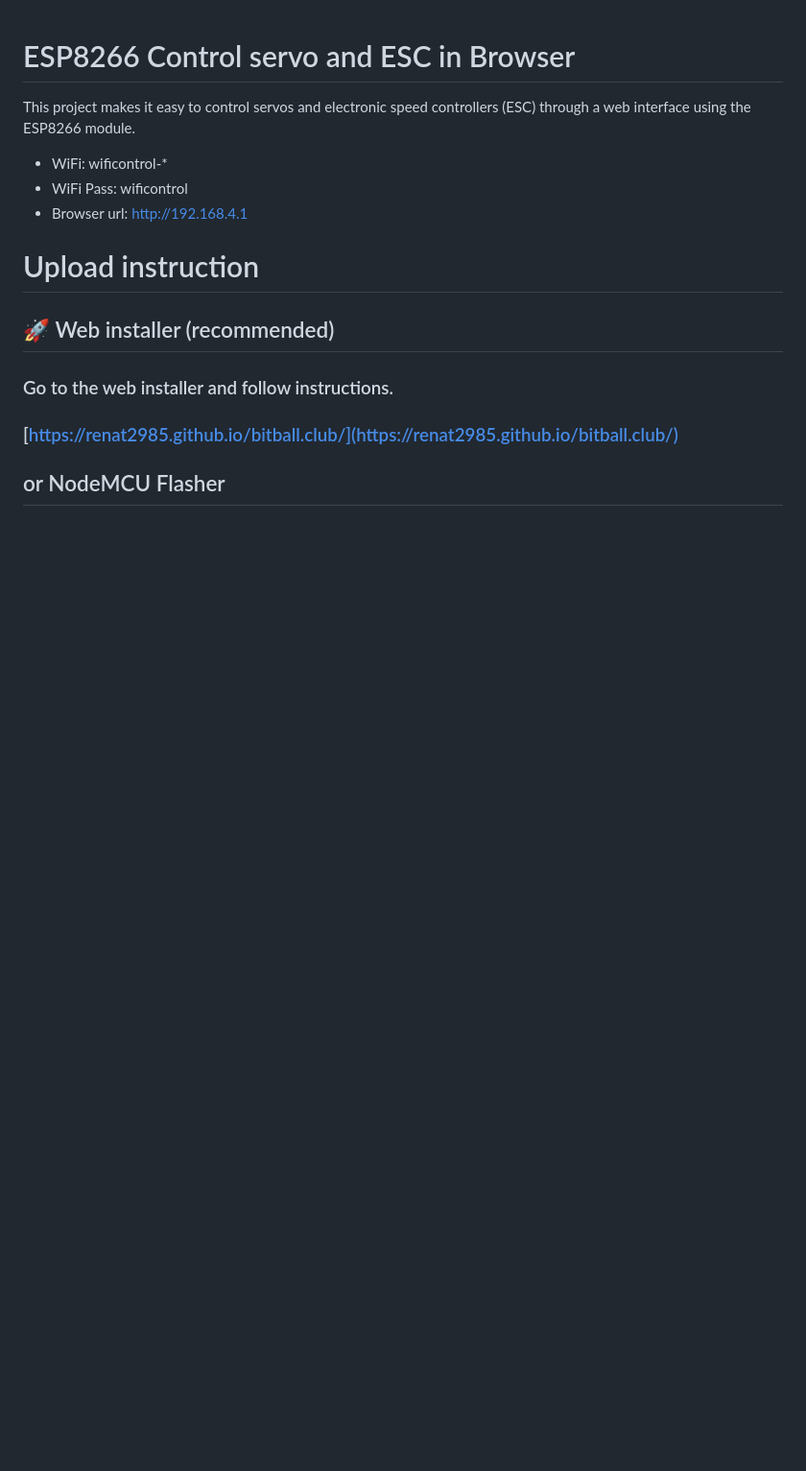
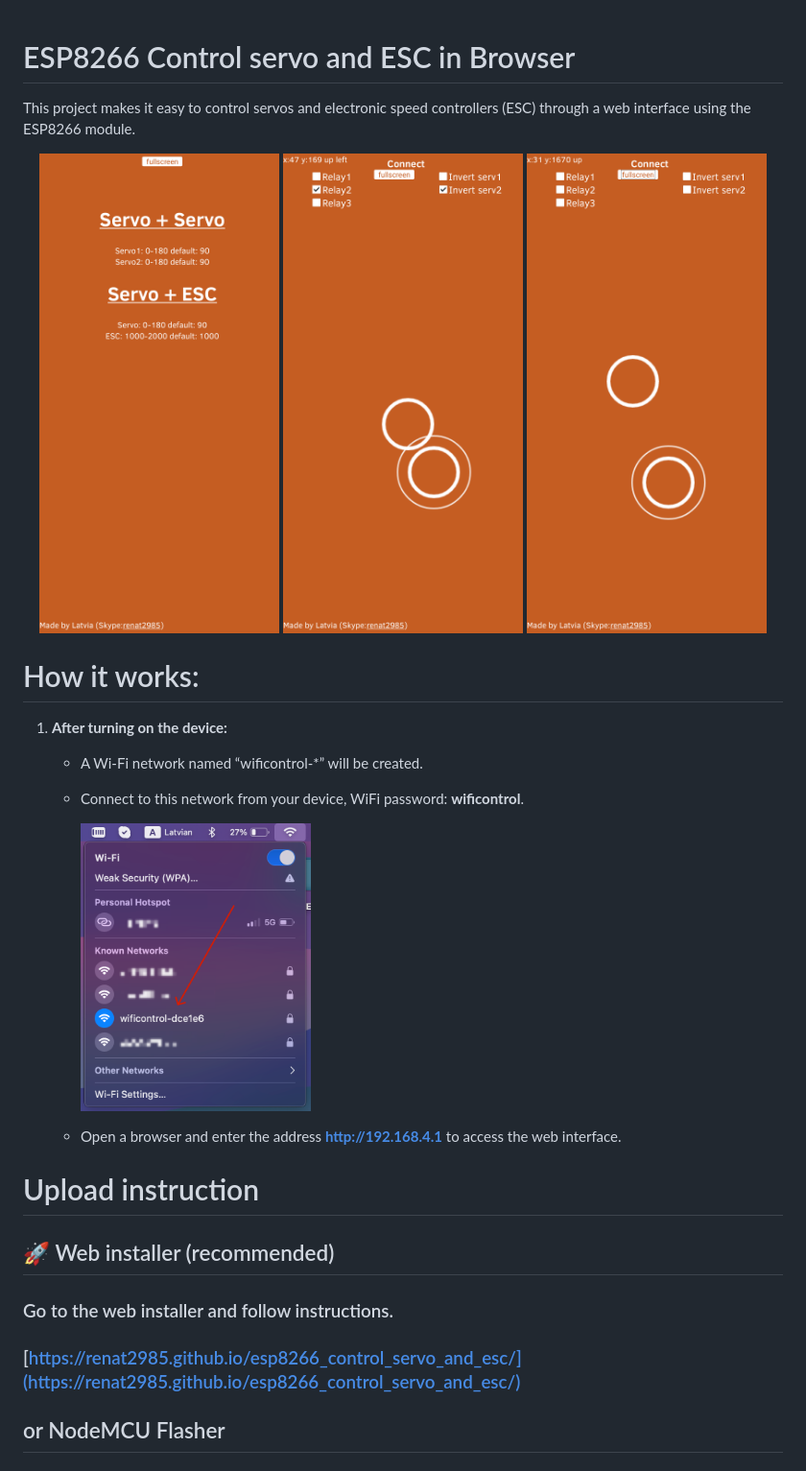
Before and after one commit to renat2985/esp8266_control_servo_and_esc, a Markdown page: README.md, the part around the change printed below. Shown: that part at 96% size. GitHub-like rendering; blank space fills up the shorter version.

```diff
--- a/README.md
+++ b/README.md
@@ -1,10 +1,23 @@
 # ESP8266 Control servo and ESC in Browser
-
 This project makes it easy to control servos and electronic speed controllers (ESC) through a web interface using the ESP8266 module.
 
- -  WiFi: wificontrol-*
- -  WiFi Pass: wificontrol
- -  Browser url: http://192.168.4.1
+
+<p align="center">
+<a href="https://raw.githubusercontent.com/renat2985/esp8266_control_servo_and_esc/master/tutorial/phone1.png"><img src="https://raw.githubusercontent.com/renat2985/esp8266_control_servo_and_esc/master/tutorial/phone1.png" width="250"></a> <a href="https://raw.githubusercontent.com/renat2985/esp8266_control_servo_and_esc/master/tutorial/phone2.png"><img src="https://raw.githubusercontent.com/renat2985/esp8266_control_servo_and_esc/master/tutorial/phone2.png" width="250"></a> <a href="https://raw.githubusercontent.com/renat2985/esp8266_control_servo_and_esc/master/tutorial/phone3.png"><img src="https://raw.githubusercontent.com/renat2985/esp8266_control_servo_and_esc/master/tutorial/phone3.png" width="250"></a>
+</p>
+
+
+# How it works:
+1. **After turning on the device:**
+
+    - A Wi-Fi network named “wificontrol-*” will be created.
+    - Connect to this network from your device, WiFi password: **wificontrol**.
+
+      <img src="https://raw.githubusercontent.com/renat2985/esp8266_control_servo_and_esc/master/tutorial/wifi.png" height="300px">
+
+    - Open a browser and enter the address **http://192.168.4.1** to access the web interface.
+
+
 
 # Upload instruction
 
@@ -12,7 +25,7 @@ This project makes it easy to control servos and electronic speed controllers (E
 
 ### Go to the web installer and follow instructions.
 
-### [https://renat2985.github.io/bitball.club/](https://renat2985.github.io/bitball.club/)
+### [https://renat2985.github.io/esp8266_control_servo_and_esc/](https://renat2985.github.io/esp8266_control_servo_and_esc/)
 
 ## or NodeMCU Flasher
 
```
Also changed, not shown: other parts of README.md (+17 -24 lines), tutorial/schematic2.png (added), 3 other files.
